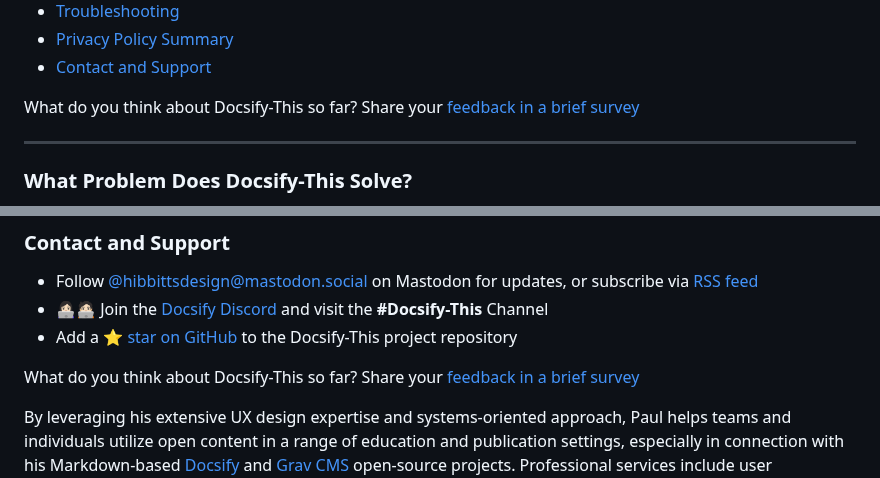
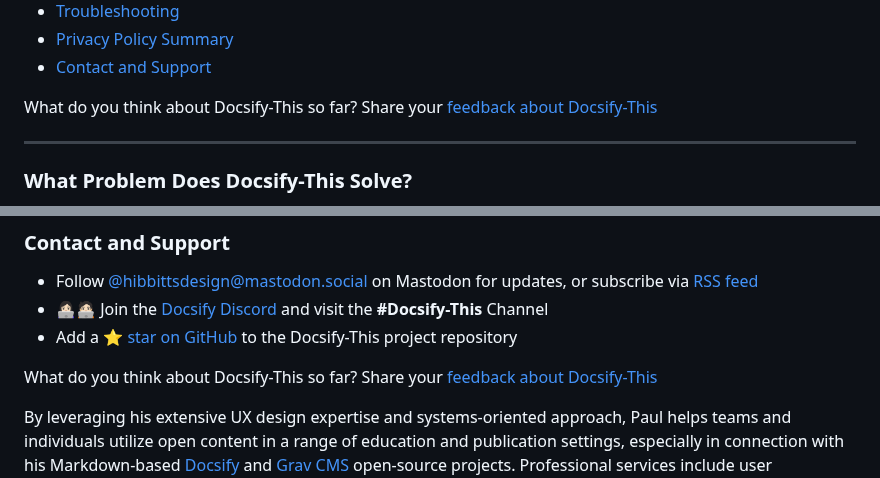
Before and after one commit to paulhibbitts/test-docsify-this, a Markdown page: README.md, 2 parts joined by grey strips. GitHub-like rendering.

```diff
--- a/README.md
+++ b/README.md
@@ -35,7 +35,7 @@ _Figure 1. [Docsify-This.net](https://docsify-this.net) Web Page Builder._
 * [Privacy Policy Summary](#privacy-policy-summary)
 * [Contact and Support](#contact-and-support)
 
-What do you think about Docsify-This so far? Share your [feedback in a brief survey](https://forms.gle/ViYu2ZdPmj6PeQ439)
+What do you think about Docsify-This so far? Share your [feedback about Docsify-This](https://forms.gle/ViYu2ZdPmj6PeQ439)
 
 ---
 
@@ -870,7 +870,7 @@ Docsify-This (as with Docsify itself) will only execute the first script include
 - 👩🏻‍💻🧑🏻‍💻 Join the [Docsify Discord](https://discord.gg/docsify) and visit the **#Docsify-This** Channel
 - Add a ⭐️ [star on GitHub](https://github.com/hibbitts-design/docsify-this) to the Docsify-This project repository
 
-What do you think about Docsify-This so far? Share your [feedback in a brief survey](https://forms.gle/ViYu2ZdPmj6PeQ439)
+What do you think about Docsify-This so far? Share your [feedback about Docsify-This](https://forms.gle/ViYu2ZdPmj6PeQ439)
 
 By leveraging his extensive UX design expertise and systems-oriented approach, Paul helps teams and individuals utilize open content in a range of education and publication settings, especially in connection with his Markdown-based [Docsify](https://docsify.js.org/#/) and [Grav CMS](https://getgrav.org/) open-source projects. Professional services include user experience and workflow consulting, premium support subscriptions, workshops, and custom development.  Sound of interest? Send a note to [paul@hibbittsdesign.org](mailto:paul@hibbittsdesign.org).
 
```
